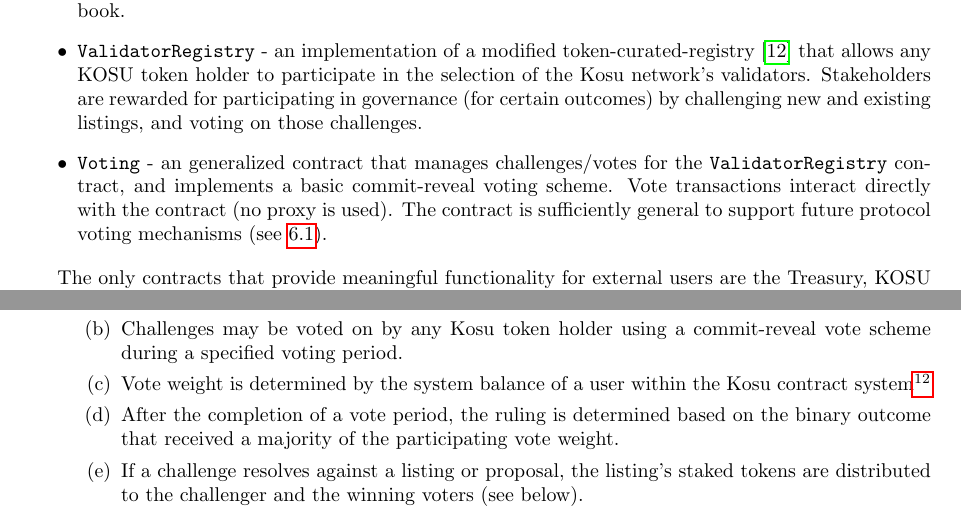
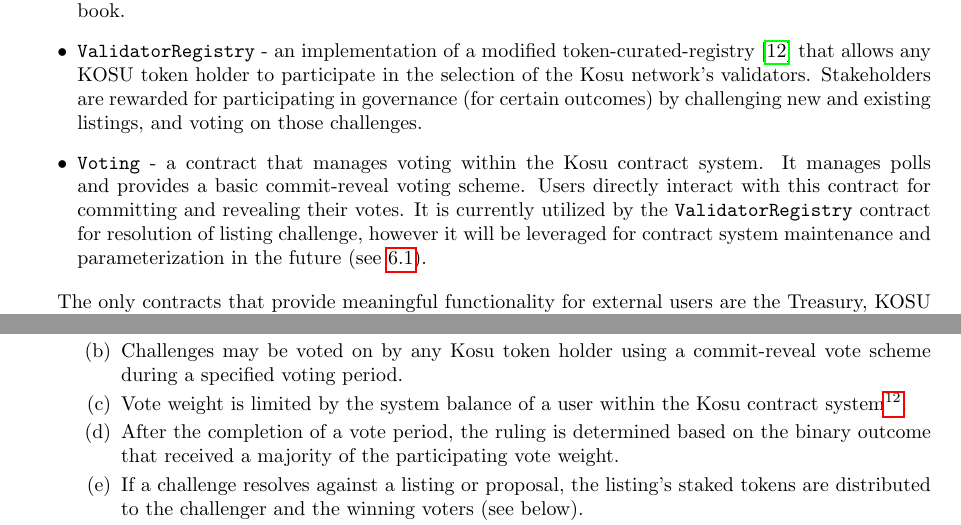
Before and after one commit to ParadigmFoundation/whitepaper, a LaTeX paper (latex/kosu_whitepaper.tex): two parts of pages 10 and 11 of 27, joined at a grey line, cut so that both start at the same text. Compiled offline with pdfLaTeX.

Commit message:
more corrections

```diff
--- a/latex/kosu_whitepaper.tex
+++ b/latex/kosu_whitepaper.tex
@@ -314,7 +314,7 @@ Below is a list of the primary components (contracts) that make up the overall K
   \item \texttt{ValidatorRegistryProxy} - the proxy contract for the \texttt{ValidatorRegistry} that provides the public interface for validator governance and voting mechanisms.
   \item \texttt{PosterRegistry} - an implementation contract that allows users to bond\footnote{\ The term ``stake'' is avoided here since the balance may not be slashed, and does not provide explicit rewards for lockup.} and un-bond KOSU tokens at arbitrary times and amounts in exchange for write access to the Kosu network order book.
   \item \texttt{ValidatorRegistry} - an implementation of a modified token-curated-registry\cite{tcr-1} that allows any KOSU token holder to participate in the selection of the Kosu network's validators. Stakeholders are rewarded for participating in governance (for certain outcomes) by challenging new and existing listings, and voting on those challenges.
-  \item \texttt{Voting} - an generalized contract that manages challenges/votes for the \texttt{ValidatorRegistry} contract, and implements a basic commit-reveal voting scheme. Vote transactions interact directly with the contract (no proxy is used). The contract is sufficiently general to support future protocol voting mechanisms (see \ref{future-work-governance}).
+  \item \texttt{Voting} - a contract that manages voting within the Kosu contract system. It manages polls and provides a basic commit-reveal voting scheme. Users directly interact with this contract for committing and revealing their votes. It is currently utilized by the \texttt{ValidatorRegistry} contract for resolution of listing challenge, however it will be leveraged for contract system maintenance and parameterization in the future (see \ref{future-work-governance}).
 \end{itemize}
 
 The only contracts that provide meaningful functionality for external users are the Treasury, KOSU token contract, and the registry proxies for posters, validators, and voters.
@@ -362,7 +362,7 @@ The specific mechanics of listings, proposals, and challenges within the Kosu Va
   \begin{enumerate}
     \item Challengers must have a available balance of tokens equal-to or greater-than the stake of the listing or proposal being challenged.
     \item Challenges may be voted on by any Kosu token holder using a commit-reveal vote scheme during a specified voting period.
-    \item Vote weight is determined by the system balance of a user within the Kosu contract system\footnote{\ All a user's tokens within the contract system count towards vote weight, including any amount locked in either registry.}
+    \item Vote weight is limited by the system balance of a user within the Kosu contract system\footnote{\ All a user's tokens within the contract system count towards vote weight, including any amount locked in either registry.}.
     \item After the completion of a vote period, the ruling is determined based on the binary outcome that received a majority of the participating vote weight.
     \item If a challenge resolves against a listing or proposal, the listing's staked tokens are distributed to the challenger and the winning voters (see below).
 
```
Also changed, not shown: latex/kosu_whitepaper.pdf, 3 other files.
